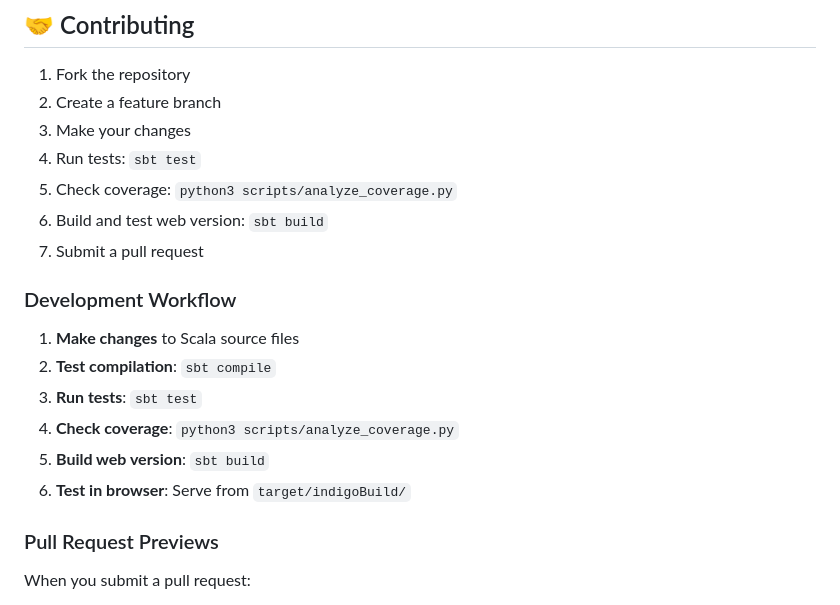
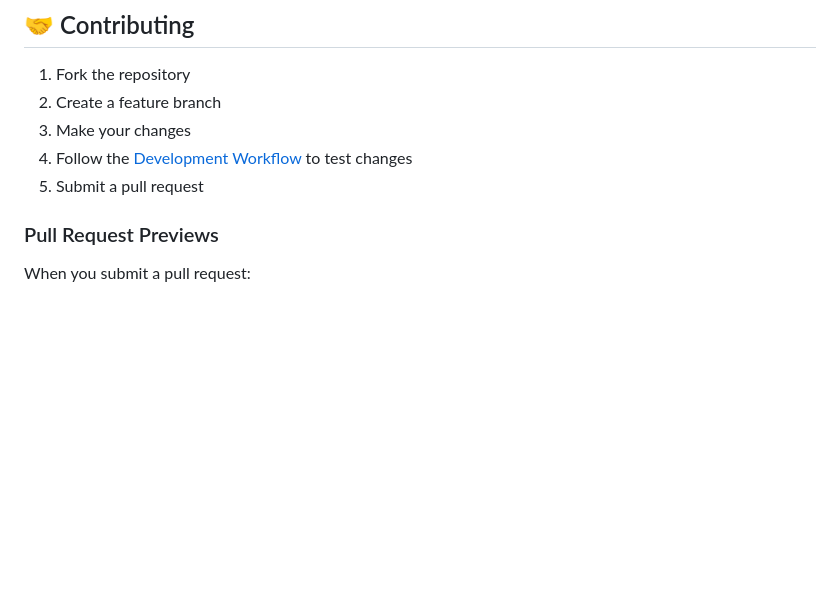
Before and after one commit to kabuumu/scala-roguelike-2025, a Markdown page: README.md, the part around one of its changes. GitHub-like rendering; blank space fills up the shorter version.

```diff
--- a/README.md
+++ b/README.md
@@ -274,19 +268,8 @@ The game uses a modern ECS architecture:
 1. Fork the repository
 2. Create a feature branch
 3. Make your changes
-4. Run tests: `sbt test`
-5. Check coverage: `python3 scripts/analyze_coverage.py`
-6. Build and test web version: `sbt build`
-7. Submit a pull request
-
-### Development Workflow
-
-1. **Make changes** to Scala source files
-2. **Test compilation**: `sbt compile`
-3. **Run tests**: `sbt test`
-4. **Check coverage**: `python3 scripts/analyze_coverage.py`
-5. **Build web version**: `sbt build`
-6. **Test in browser**: Serve from `target/indigoBuild/`
+4. Follow the [Development Workflow](#development-workflow) to test changes
+5. Submit a pull request
 
 ### Pull Request Previews
 
```
Also changed, not shown: other parts of README.md (+75 -81 lines), COVERAGE.md (+91 -87 lines).
